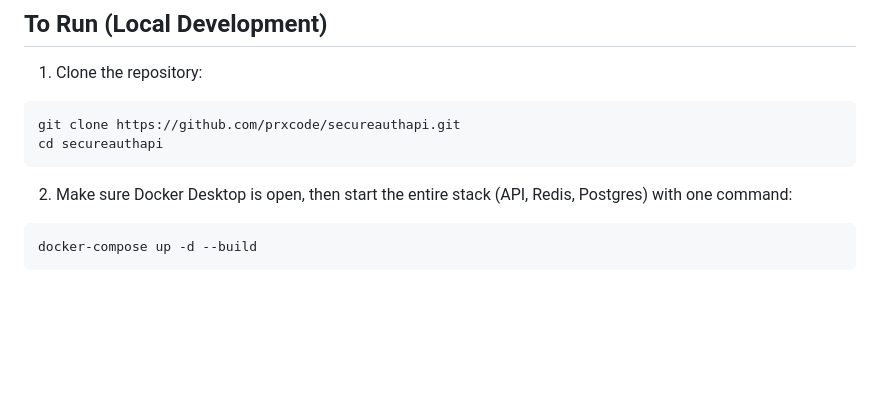
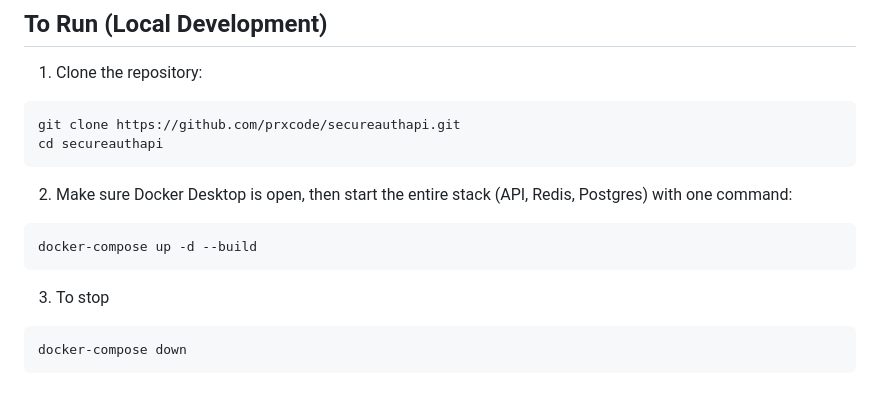
Before and after one commit to prxcode/secureauthapi, a Markdown page: README.md, the part around the change. Rendered like a GitHub page; blank space fills up the shorter version.

Commit message:
docs: Updated README with Docker stack stop instructions
Add instructions for stopping the Docker stack.

````diff
--- a/README.md
+++ b/README.md
@@ -133,3 +133,8 @@ cd secureauthapi
 ```bash
 docker-compose up -d --build
 ```
+
+3. To stop
+```bash
+docker-compose down
+```
````
